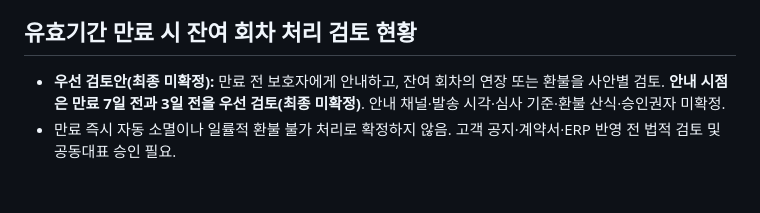
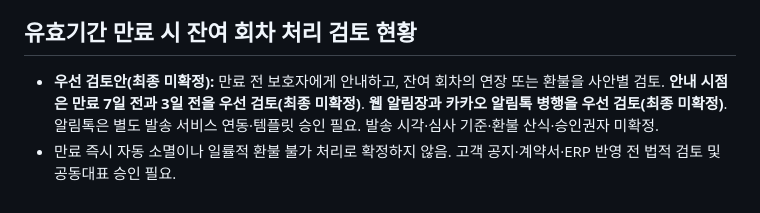
Before and after one commit to mungtheland/mungtheland-erp, a Markdown page: docs/proposed-pricing-and-trial-pass.md, the part around the change. Rendered like a GitHub page.

Commit message:
Document provisional web notice plus Kakao Alimtalk expiry notifications

```diff
--- a/docs/proposed-pricing-and-trial-pass.md
+++ b/docs/proposed-pricing-and-trial-pass.md
@@ -76,5 +76,5 @@
 - A안(정기권 실결제 회당 단가 공제)은 비교안으로 보존. 구체적 환불액·추가 공제·예외사유는 미확정.
 
 ## 유효기간 만료 시 잔여 회차 처리 검토 현황
-- **우선 검토안(최종 미확정):** 만료 전 보호자에게 안내하고, 잔여 회차의 연장 또는 환불을 사안별 검토. **안내 시점은 만료 7일 전과 3일 전을 우선 검토(최종 미확정)**. 안내 채널·발송 시각·심사 기준·환불 산식·승인권자 미확정.
+- **우선 검토안(최종 미확정):** 만료 전 보호자에게 안내하고, 잔여 회차의 연장 또는 환불을 사안별 검토. **안내 시점은 만료 7일 전과 3일 전을 우선 검토(최종 미확정)**. **웹 알림장과 카카오 알림톡 병행을 우선 검토(최종 미확정)**. 알림톡은 별도 발송 서비스 연동·템플릿 승인 필요. 발송 시각·심사 기준·환불 산식·승인권자 미확정.
 - 만료 즉시 자동 소멸이나 일률적 환불 불가 처리로 확정하지 않음. 고객 공지·계약서·ERP 반영 전 법적 검토 및 공동대표 승인 필요.
```
